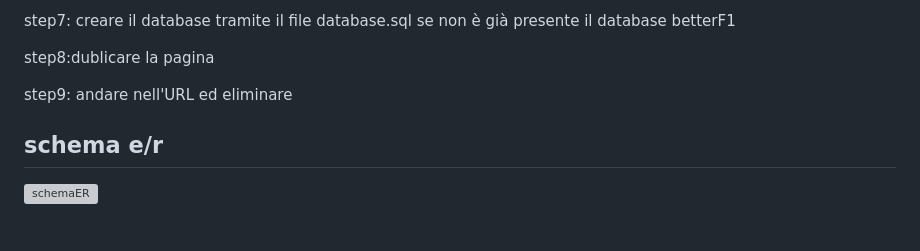
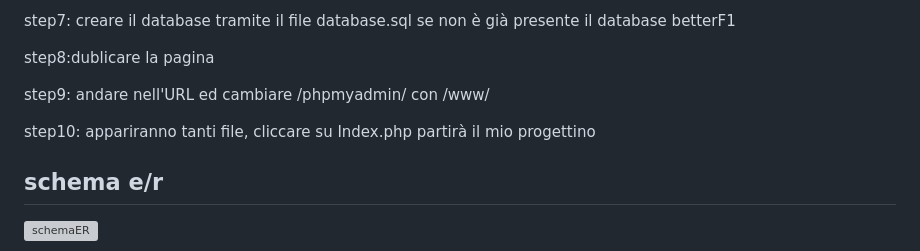
Before and after one commit to nicolabresciani/betterF1, a Markdown page: README.md, the part around the change. GitHub-like rendering; blank space fills up the shorter version; grey boxes are pictures that could not be loaded.

```diff
--- a/README.md
+++ b/README.md
@@ -31,7 +31,10 @@ step7: creare il database tramite il file database.sql se non è già presente i
 
 step8:dublicare la pagina
 
-step9: andare nell'URL ed eliminare
+step9: andare nell'URL ed cambiare /phpmyadmin/ con /www/
+
+step10: appariranno tanti file, cliccare su Index.php partirà il mio progettino
+
 
 
 
```
